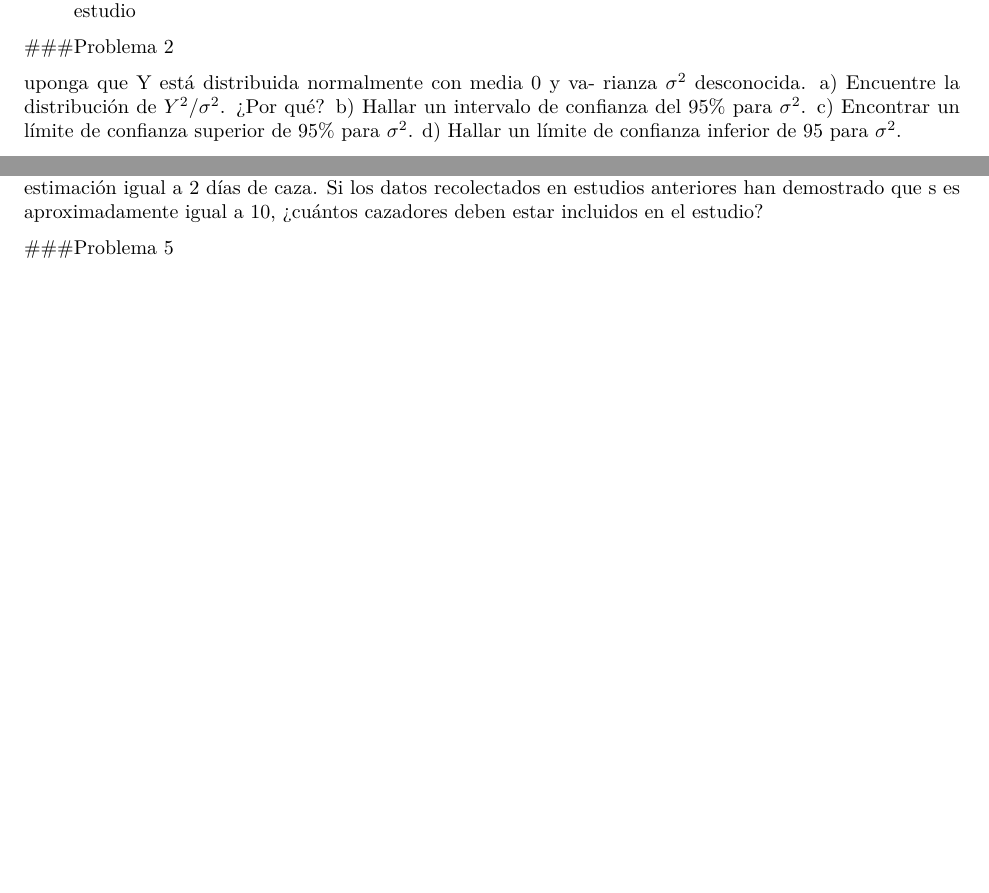
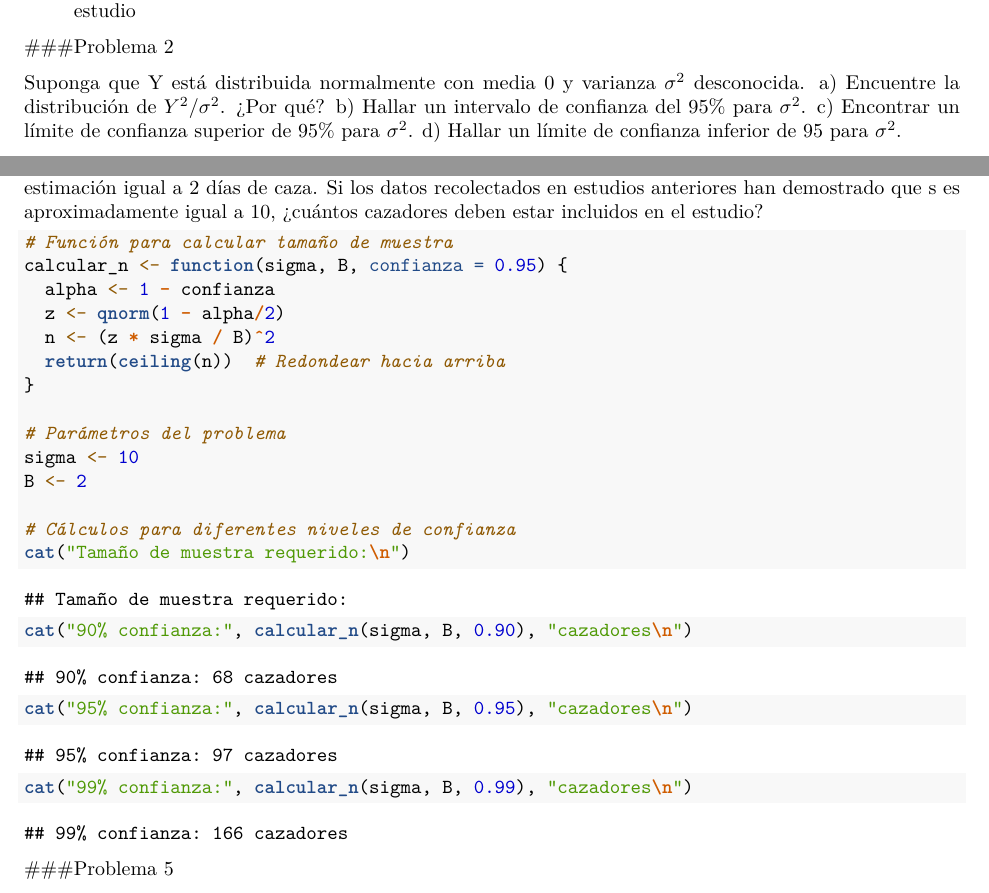
Before and after one commit to donaditoUVG/proyecto2EstadMat, an R Markdown document (ScriptR.Rmd): two parts of pages 1 and 2 of 2 before the commit and two parts of pages 1 and 2 of 3 after it, joined at a grey line, cut so that both start at the same text, the shorter picture padded with empty space. Rendered offline with R 4.5, knitr and Pandoc, then LaTeX, with nearby package versions.

Commit message:
Resolución del problema 4

````diff
--- a/ScriptR.Rmd
+++ b/ScriptR.Rmd
@@ -35,8 +35,7 @@ en el momento de hacer el estudio
 
 ###Problema 2
 
-uponga que Y está distribuida normalmente con media $0$ y va-
-rianza $\sigma^2$ desconocida.
+Suponga que Y está distribuida normalmente con media $0$ y varianza $\sigma^2$ desconocida.
 a) Encuentre la distribución de $Y^2/ \sigma^2$. ¿Por qué?
 b) Hallar un intervalo de confianza del $95\%$ para $\sigma^2$.
 c) Encontrar un límite de confianza superior de $95\%$ para $\sigma^2$.
@@ -65,6 +64,27 @@ f) Como puede observar cero es un valor creíble de la diferencia. ¿Concluiría
 Un servicio estatal de fauna silvestre desea calcular el número
 promedio de días que cada cazador con licencia se dedica a esta actividad realmente durante una estación determinada, con un límite en el error de estimación igual a $2$ días de caza. Si los datos recolectados en estudios anteriores han demostrado que s es aproximadamente igual a 10, ¿cuántos cazadores deben estar incluidos en el estudio?
 
+```{r}
+# Función para calcular tamaño de muestra
+calcular_n <- function(sigma, B, confianza = 0.95) {
+  alpha <- 1 - confianza
+  z <- qnorm(1 - alpha/2)
+  n <- (z * sigma / B)^2
+  return(ceiling(n))  # Redondear hacia arriba
+}
+
+# Parámetros del problema
+sigma <- 10
+B <- 2
+
+# Cálculos para diferentes niveles de confianza
+cat("Tamaño de muestra requerido:\n")
+cat("90% confianza:", calcular_n(sigma, B, 0.90), "cazadores\n")
+cat("95% confianza:", calcular_n(sigma, B, 0.95), "cazadores\n")
+cat("99% confianza:", calcular_n(sigma, B, 0.99), "cazadores\n")
+```
+
+
 ###Problema 5
 
 La Agencia de Protección Ambiental ha recolectado datos sobre
````
